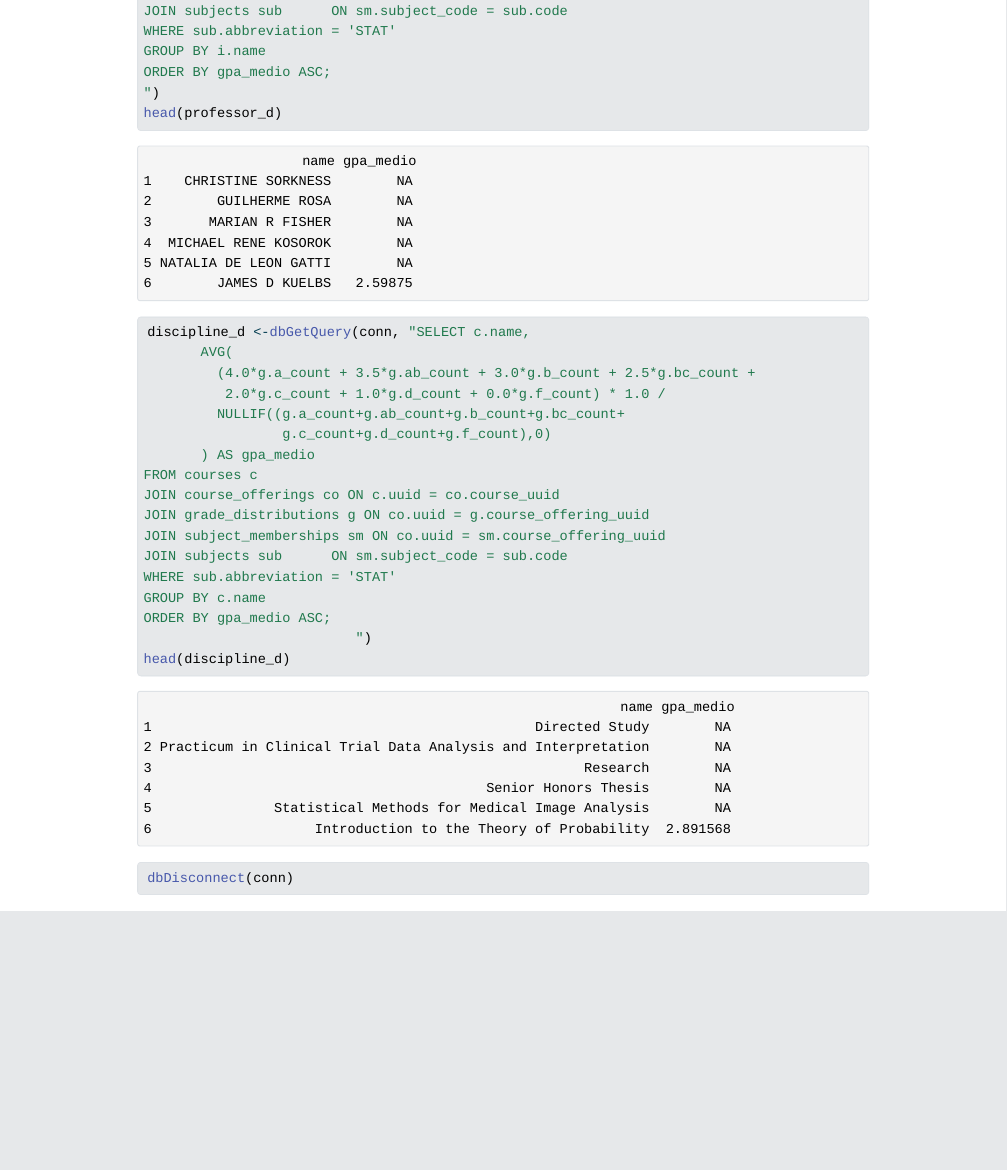
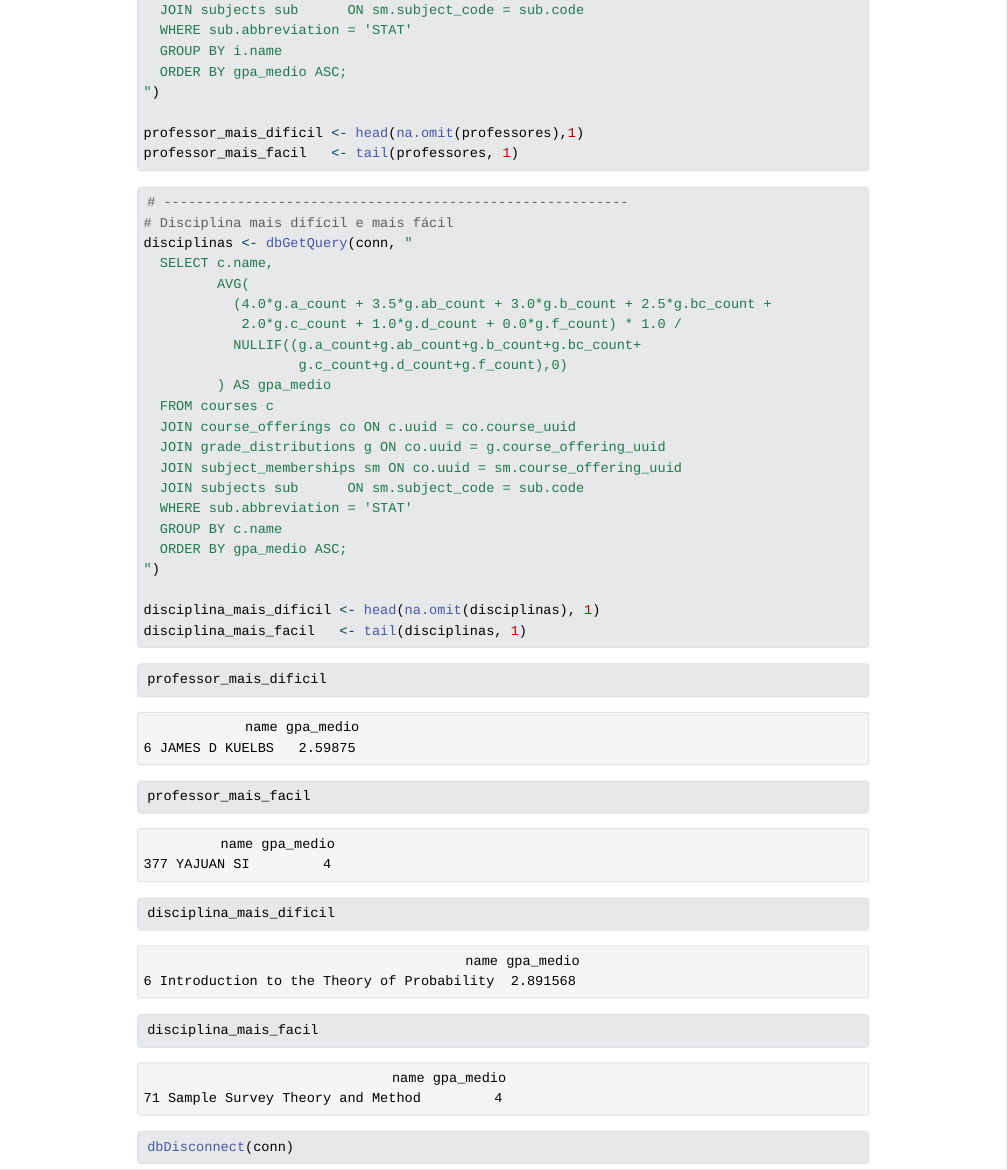
Before and after one commit to Lmisi204326/ManipulacaoBancoDados, a Quarto document (lab8.qmd): the page in a window 1100 px wide, from 1700 px down before the commit and from 1730 px down after it, so that both start at the same text. The pictures show the output file lab8.html that the author committed with the source, opened offline; Quarto's library style sheets are replaced by a plain one without menus.

Commit message:
Add files via upload

````diff
--- a/lab8.qmd
+++ b/lab8.qmd
@@ -71,4 +57,0 @@ JOIN subject_memberships sm ON co.uuid = sm.course_offering_uuid
-JOIN subjects sub      ON sm.subject_code = sub.code
-WHERE sub.abbreviation = 'STAT'
-GROUP BY i.name
-ORDER BY gpa_medio ASC;
@@ -75,27 +72,47 @@ ORDER BY gpa_medio ASC;
+  JOIN subjects sub      ON sm.subject_code = sub.code
+  WHERE sub.abbreviation = 'STAT'
+  GROUP BY i.name
+  ORDER BY gpa_medio ASC;
 ")
-head(professor_d)
+
+professor_mais_dificil <- head(na.omit(professores),1)
+professor_mais_facil   <- tail(professores, 1)
+
 
 ```
 
 ```{r}
-discipline_d <-dbGetQuery(conn, "SELECT c.name,
-       AVG(
-         (4.0*g.a_count + 3.5*g.ab_count + 3.0*g.b_count + 2.5*g.bc_count +
-          2.0*g.c_count + 1.0*g.d_count + 0.0*g.f_count) * 1.0 /
-         NULLIF((g.a_count+g.ab_count+g.b_count+g.bc_count+
-                 g.c_count+g.d_count+g.f_count),0)
-       ) AS gpa_medio
-FROM courses c
-JOIN course_offerings co ON c.uuid = co.course_uuid
-JOIN grade_distributions g ON co.uuid = g.course_offering_uuid
-JOIN subject_memberships sm ON co.uuid = sm.course_offering_uuid
-JOIN subjects sub      ON sm.subject_code = sub.code
-WHERE sub.abbreviation = 'STAT'
-GROUP BY c.name
-ORDER BY gpa_medio ASC;
-                          ")
-head(discipline_d)
+# ---------------------------------------------------------
+# Disciplina mais difícil e mais fácil
+disciplinas <- dbGetQuery(conn, "
+  SELECT c.name,
+         AVG(
+           (4.0*g.a_count + 3.5*g.ab_count + 3.0*g.b_count + 2.5*g.bc_count +
+            2.0*g.c_count + 1.0*g.d_count + 0.0*g.f_count) * 1.0 /
+           NULLIF((g.a_count+g.ab_count+g.b_count+g.bc_count+
+                   g.c_count+g.d_count+g.f_count),0)
+         ) AS gpa_medio
+  FROM courses c
+  JOIN course_offerings co ON c.uuid = co.course_uuid
+  JOIN grade_distributions g ON co.uuid = g.course_offering_uuid
+  JOIN subject_memberships sm ON co.uuid = sm.course_offering_uuid
+  JOIN subjects sub      ON sm.subject_code = sub.code
+  WHERE sub.abbreviation = 'STAT'
+  GROUP BY c.name
+  ORDER BY gpa_medio ASC;
+")
+
+disciplina_mais_dificil <- head(na.omit(disciplinas), 1)
+disciplina_mais_facil   <- tail(disciplinas, 1)
 ```
+
+```{r}
+professor_mais_dificil
+professor_mais_facil
+disciplina_mais_dificil
+disciplina_mais_facil
+```
+
 
 ```{r}
 dbDisconnect(conn)
````
Also changed, not shown: lab8.html, lab8.qmd (27 more changed lines).
